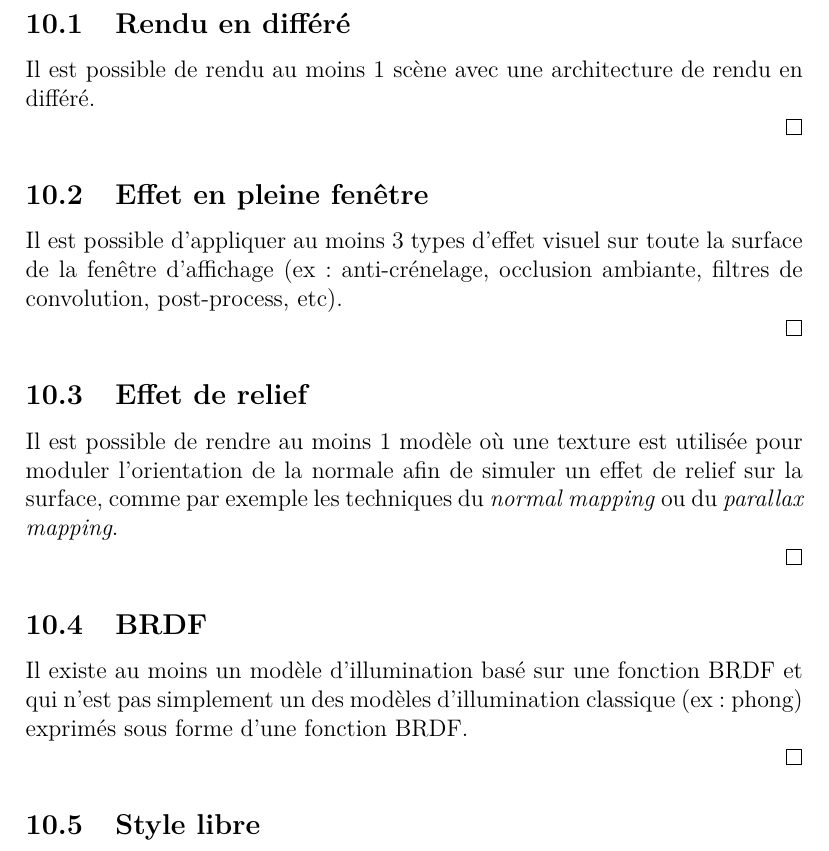
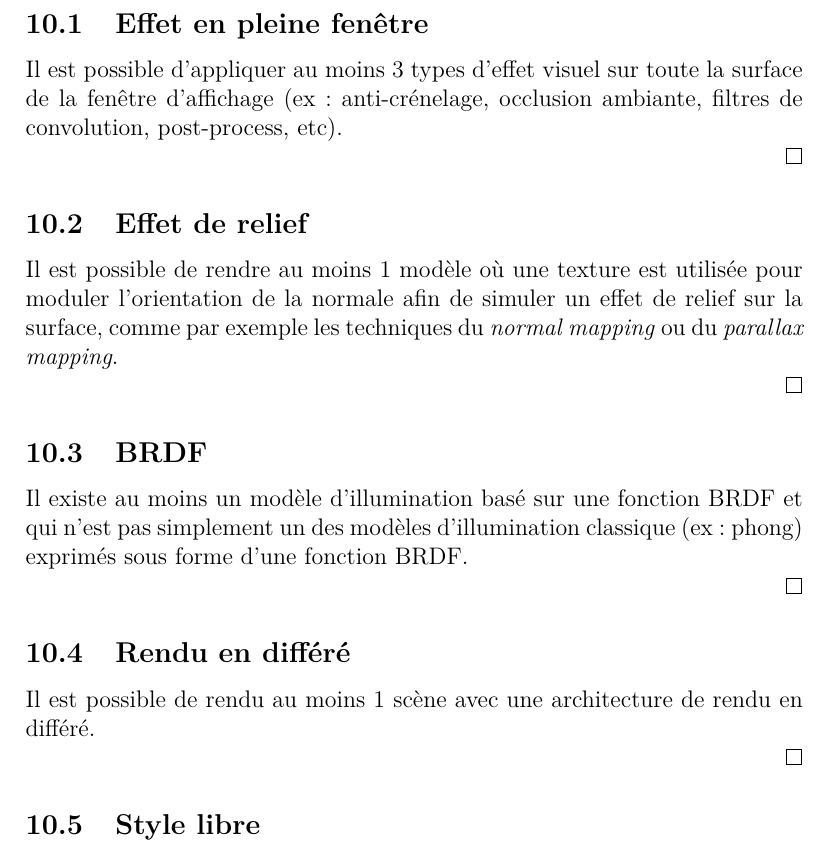
Before and after one commit to Masam121/IFT3100H18, a LaTeX document (tp/IFT3100H18_ProjetSession.tex): part of page 13 of 16, cut so that both start at the same text. Compiled offline with pdfLaTeX.

Commit message:
mise à jour énoncé projet session
ordre des critères fonctionnels module 10

```diff
--- a/tp/IFT3100H18_ProjetSession.tex
+++ b/tp/IFT3100H18_ProjetSession.tex
@@ -465,13 +465,6 @@ Un algorithme permet de générer au moins 1 maillage triangulaire à partir d'u
 
 \section{Techniques de rendu}
 
-\subsection{Rendu en différé}
-
-\state
-Il est possible de rendu au moins 1 scène avec une architecture de rendu en différé.
-
-\qed
-
 \subsection{Effet en pleine fenêtre}
 
 \state
@@ -492,6 +485,13 @@ Il est possible de rendre au moins 1 modèle où une texture est utilisée pour
 Il existe au moins un modèle d'illumination basé sur une fonction BRDF et qui
 n'est pas simplement un des modèles d'illumination classique (ex: phong) exprimés
 sous forme d'une fonction BRDF.
+
+\qed
+
+\subsection{Rendu en différé}
+
+\state
+Il est possible de rendu au moins 1 scène avec une architecture de rendu en différé.
 
 \qed
 
```
